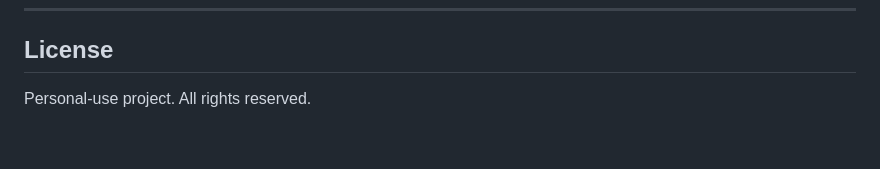
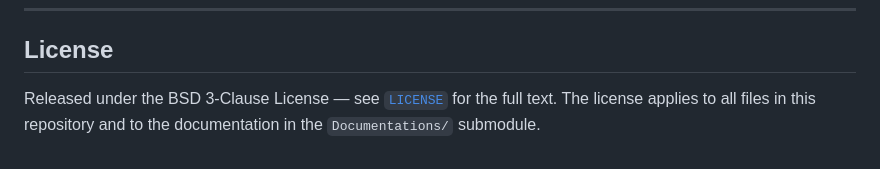
Before and after one commit to lfazio/trading-bot, a Markdown page: README.md, the part around the change. Drawn GitHub-style.

Commit message:
Approve Phase 4 test plan; switch README license to BSD-3-Clause
- Bumps the Documentations/ submodule from wiki 2127a35 -> 72e38c0,
  picking up the Test Plan approval (approved 2026-04-30 by Laurent
  Fazio at predecessor wiki SHA 2127a35) and the wiki Home status
  table refresh (Test-Plan = approved; Phase 5 gate = green).
- tasks.md marks Phase 4 closed.
- README.md license section updated to reflect the BSD 3-Clause
  license committed at 683ca99 (the prior "All rights reserved" line
  was inconsistent).

Phase 5 (Implementation) gate is now open per the lifecycle.

Co-Authored-By: Claude Opus 4.7 <noreply@anthropic.com>

```diff
--- a/README.md
+++ b/README.md
@@ -153,4 +153,6 @@ Changes follow the lifecycle:
 
 ## License
 
-Personal-use project. All rights reserved.
+Released under the BSD 3-Clause License — see [`LICENSE`](./LICENSE) for
+the full text. The license applies to all files in this repository and
+to the documentation in the `Documentations/` submodule.
```
Also changed, not shown: tasks.md (+1 -1 lines).
